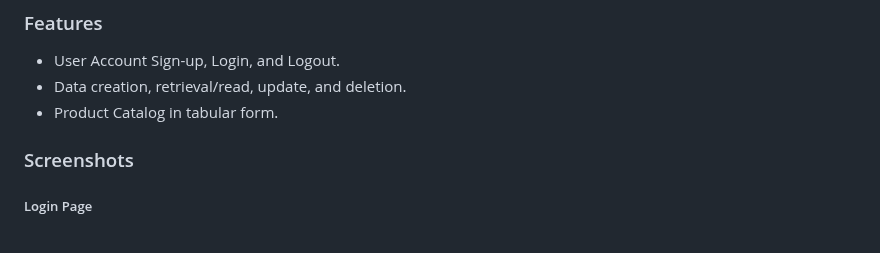
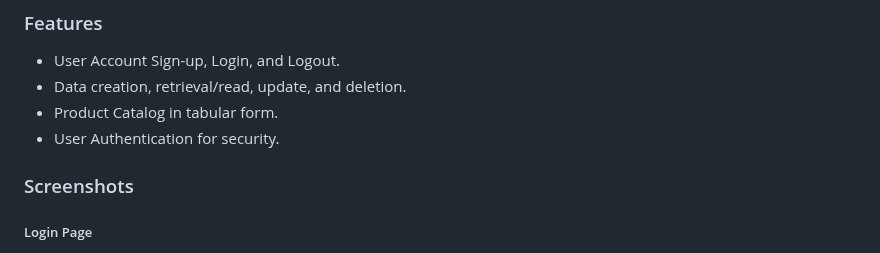
Before and after one commit to rafimps18/ShoeWare-PIMS, a Markdown page: README.md, the part around the change. Rendered like a GitHub page.

```diff
--- a/README.md
+++ b/README.md
@@ -15,6 +15,7 @@ Any Windows 7, 8, 10, and 11 commputer with a browser.
 * User Account Sign-up, Login, and Logout.
 * Data creation, retrieval/read, update, and deletion.
 * Product Catalog in tabular form.
+* User Authentication for security.
 
 ### Screenshots
 
```
